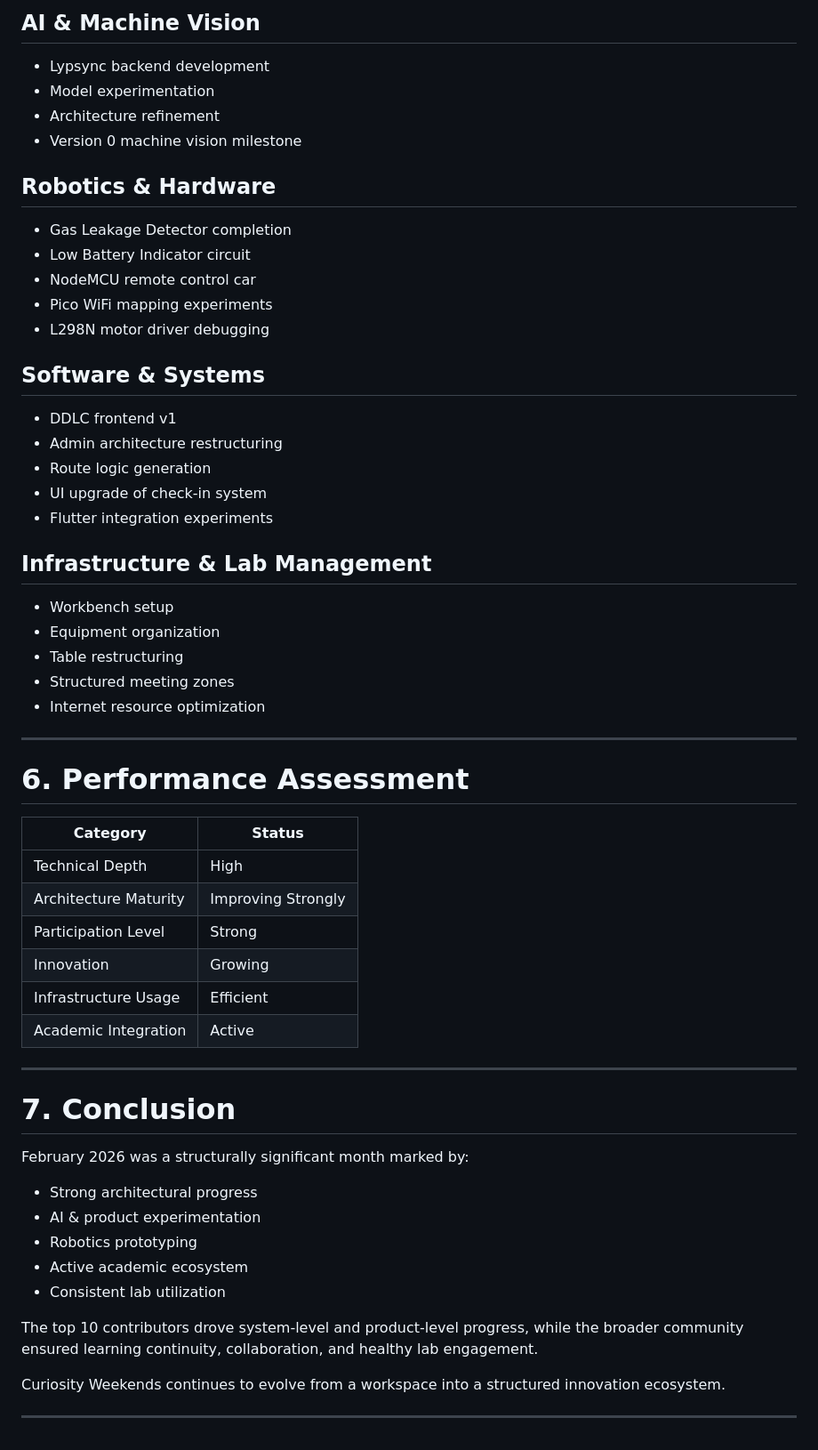
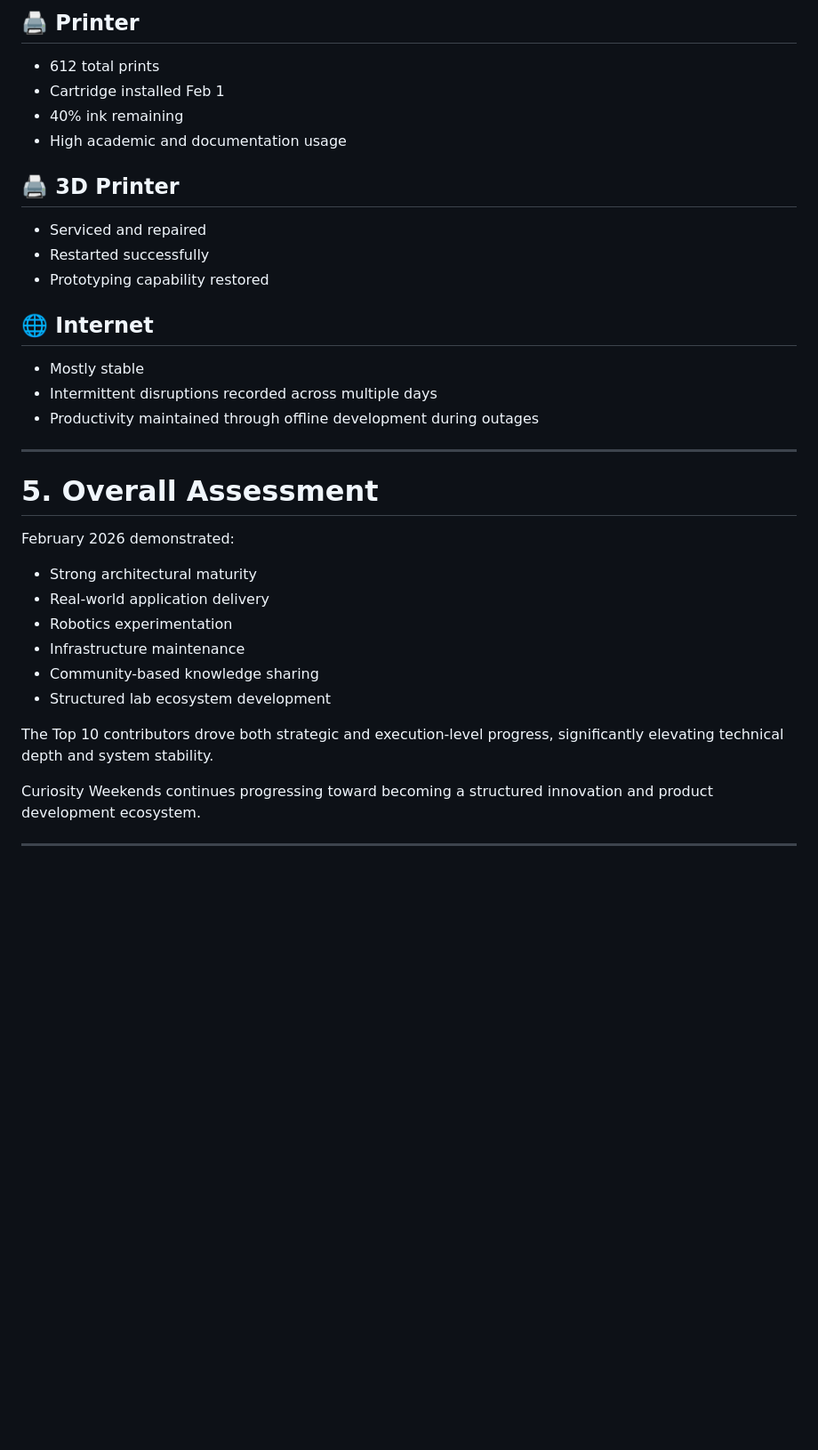
Before and after one commit to CuriosityWeekends/Curiosity_Weekends_Reports_2026, a Markdown page: report_FEB_2026.md, the part around one of its changes. Shown at 89% size. GitHub-like rendering; blank space fills up the shorter version.

```diff
--- a/report_FEB_2026.md
+++ b/report_FEB_2026.md
@@ -200,58 +221,35 @@ They strengthened the collaborative culture, ensured lab utilization efficiency,
 
-## AI & Machine Vision
-- Lypsync backend development
-- Model experimentation
-- Architecture refinement
-- Version 0 machine vision milestone
+## 🖨 Printer
+- 612 total prints
+- Cartridge installed Feb 1
+- 40% ink remaining
+- High academic and documentation usage
 
-## Robotics & Hardware
-- Gas Leakage Detector completion
-- Low Battery Indicator circuit
-- NodeMCU remote control car
-- Pico WiFi mapping experiments
-- L298N motor driver debugging
+## 🖨 3D Printer
+- Serviced and repaired
+- Restarted successfully
+- Prototyping capability restored
 
-## Software & Systems
-- DDLC frontend v1
-- Admin architecture restructuring
-- Route logic generation
-- UI upgrade of check-in system
-- Flutter integration experiments
-
-## Infrastructure & Lab Management
-- Workbench setup
-- Equipment organization
-- Table restructuring
-- Structured meeting zones
-- Internet resource optimization
+## 🌐 Internet
+- Mostly stable
+- Intermittent disruptions recorded across multiple days
+- Productivity maintained through offline development during outages
 
 ---
 
-# 6. Performance Assessment
+# 5. Overall Assessment
 
-| Category | Status |
-|-----------|--------|
-| Technical Depth | High |
-| Architecture Maturity | Improving Strongly |
-| Participation Level | Strong |
-| Innovation | Growing |
-| Infrastructure Usage | Efficient |
-| Academic Integration | Active |
+February 2026 demonstrated:
+
+- Strong architectural maturity
+- Real-world application delivery
+- Robotics experimentation
+- Infrastructure maintenance
+- Community-based knowledge sharing
+- Structured lab ecosystem development
+
+The Top 10 contributors drove both strategic and execution-level progress, significantly elevating technical depth and system stability.
+
+Curiosity Weekends continues progressing toward becoming a structured innovation and product development ecosystem.
 
 ---
-
-# 7. Conclusion
-
-February 2026 was a structurally significant month marked by:
-
-- Strong architectural progress
-- AI & product experimentation
-- Robotics prototyping
-- Active academic ecosystem
-- Consistent lab utilization
-
-The top 10 contributors drove system-level and product-level progress, while the broader community ensured learning continuity, collaboration, and healthy lab engagement.
-
-Curiosity Weekends continues to evolve from a workspace into a structured innovation ecosystem.
-
----
```
Also changed, not shown: other parts of report_FEB_2026.md (+149 -128 lines).
